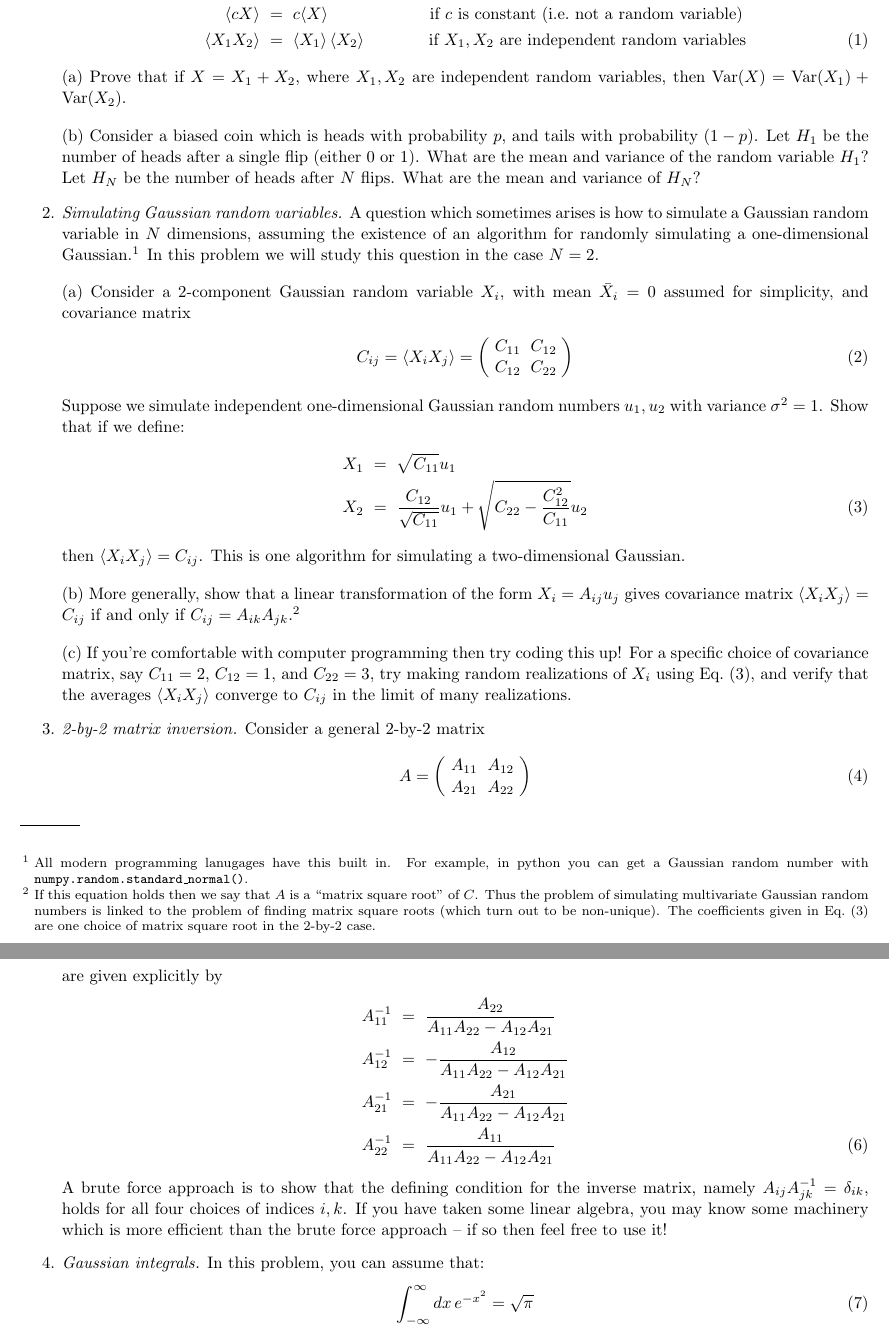
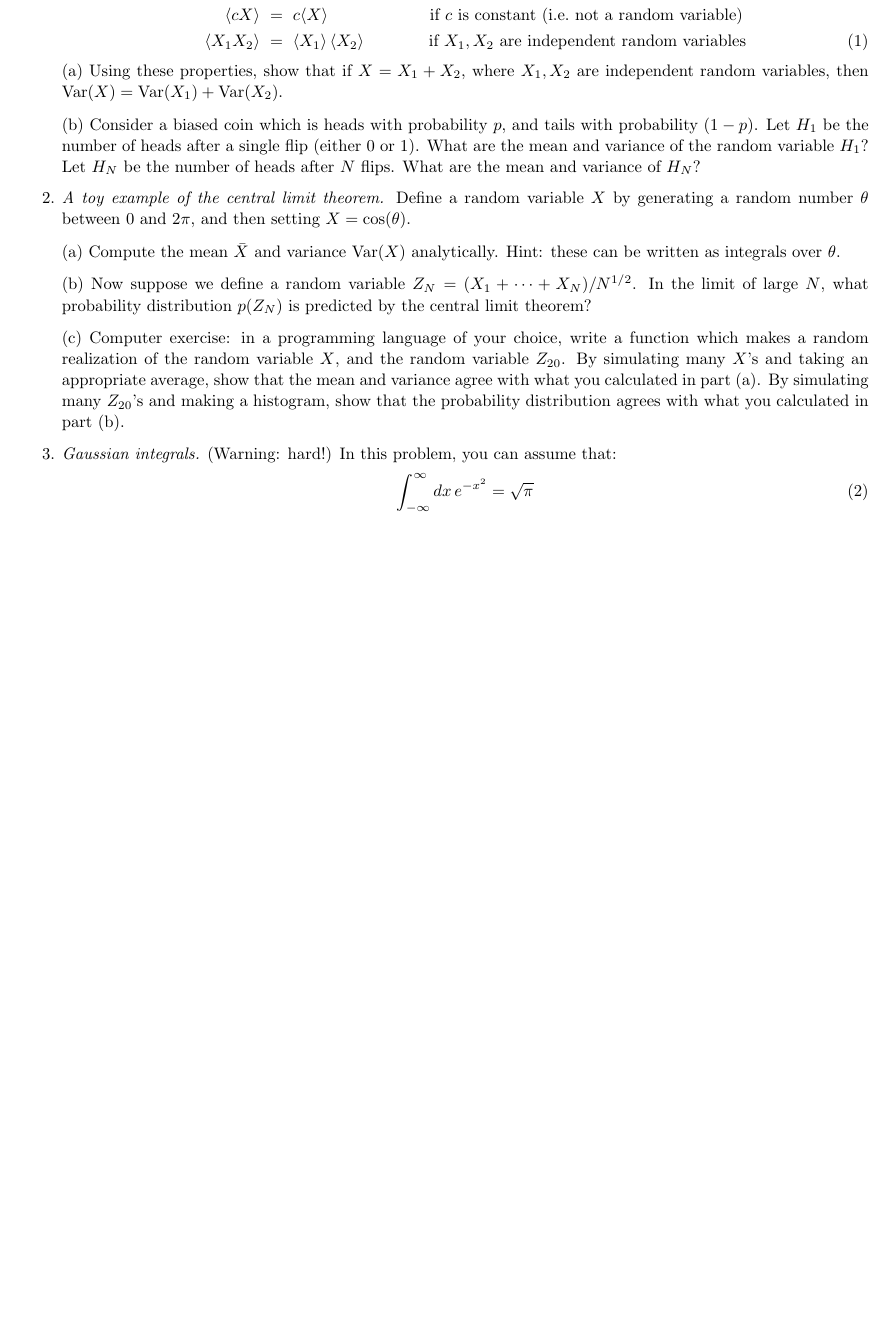
Before and after one commit to kmsmith137/issyp2016, a LaTeX paper (day1_problems/day1_problems.tex): two parts of pages 1 and 2 of 3 before the commit and part of page 1 of 2 after it, the two joined at a grey line, cut so that both start at the same text, the shorter picture padded with empty space. Compiled offline with pdfLaTeX.

Commit message:
day1_problems

```diff
--- a/day1_problems/day1_problems.tex
+++ b/day1_problems/day1_problems.tex
@@ -72,51 +72,23 @@ Recall the following properties of random variables:
 \langle c X \rangle &=& c \langle X \rangle \hspace{2.15cm} \mbox{if $c$ is constant (i.e.~not a random variable)} \nn \\
 \langle X_1 X_2 \rangle &=& \langle X_1 \rangle \, \langle X_2 \rangle \hspace{1.37cm} \mbox{if $X_1,X_2$ are independent random variables}
 \ea
-(a) Prove that if $X = X_1 + X_2$, where $X_1,X_2$ are independent random variables, then $\Var(X) = \Var(X_1) + \Var(X_2)$.
+(a) Using these properties, show that if $X = X_1 + X_2$, where $X_1,X_2$ are independent random variables, then $\Var(X) = \Var(X_1) + \Var(X_2)$.
 \par\medskip
 (b) Consider a biased coin which is heads with probability $p$, and tails with probability $(1-p)$.
 Let $H_1$ be the number of heads after a single flip (either 0 or 1).  What are the mean and variance of the random variable $H_1$?
 Let $H_N$ be the number of heads after $N$ flips.  What are the mean and variance of $H_N$?
 
-\item {\em Simulating Gaussian random variables.}
-A question which sometimes arises is how to simulate a Gaussian random variable in $N$ dimensions,
-assuming the existence of an algorithm for randomly simulating a one-dimensional Gaussian.\footnote{All
-modern programming lanugages have this built in.  For example, in python you can get a Gaussian random number
-with {\tt numpy.random.standard\_normal()}.}  In this problem we will study this question in the case $N=2$.
+\item {\em A toy example of the central limit theorem.}
+Define a random variable $X$ by generating a random number $\theta$ between 0 and $2\pi$, and
+then setting $X = \cos(\theta)$.
 \par\medskip
-(a)
-Consider a 2-component Gaussian random variable $X_i$, with mean $\bar X_i = 0$ assumed for simplicity,
-and covariance matrix
-\be
-C_{ij} = \langle X_i X_j \rangle = \left( \begin{array}{cc}
- C_{11} & C_{12} \\
- C_{12} & C_{22}
-\end{array} \right)
-\ee
-Suppose we simulate independent one-dimensional Gaussian random numbers $u_1, u_2$ with variance $\sigma^2=1$.
-Show that if we define:
-\ba
-X_1 &=& \sqrt{C_{11}} u_1 \nn \\
-X_2 &=& \frac{C_{12}}{\sqrt{C_{11}}} u_1 + \sqrt{ C_{22} - \frac{C_{12}^2}{C_{11}}} u_2  \label{eq:msqrt}
-\ea
-then $\langle X_i X_j \rangle = C_{ij}$.  This is one algorithm for simulating a two-dimensional Gaussian.
+(a) Compute the mean $\bar X$ and variance $\Var(X)$ analytically.  Hint: these can be written as integrals over $\theta$.
 \par\medskip
-(b) More generally, show that a linear transformation of the form $X_i = A_{ij} u_j$ gives covariance
-matrix $\langle X_i X_j \rangle = C_{ij}$ if and only if $C_{ij} = A_{ik} A_{jk}$.\footnote{If this equation
-holds then we say that $A$ is a ``matrix square root'' of $C$.  Thus the problem of simulating multivariate
-Gaussian random numbers is linked to the problem of finding matrix square roots (which turn out to be non-unique).
-The coefficients given in Eq.~(\ref{eq:msqrt}) are one choice of matrix square root in the 2-by-2 case.}
+(b) Now suppose we define a random variable $Z_N = (X_1 + \cdots + X_N) / N^{1/2}$.  In the limit of large $N$,
+what probability distribution $p(Z_N)$ is predicted by the central limit theorem?
 \par\medskip
-(c) If you're comfortable with computer programming then try coding this up!  For a specific choice of
-covariance matrix, say $C_{11}=2$, $C_{12}=1$, and $C_{22}=3$, try making random realizations
-of $X_i$ using Eq.~(\ref{eq:msqrt}), and verify that the averages $\langle X_i X_j \rangle$ converge to $C_{ij}$
-in the limit of many realizations.
+(c) Computer exercise: in a programming language of your choice, write a function which makes a random realization of the
+random variable $X$, and the random variable $Z_{20}$.  By simulating many $X$'s and taking an appropriate average, show
+that the mean and variance agree with what you calculated in part (a).  By simulating many $Z_{20}$'s and making a histogram,
+show that the probability distribution agrees with what you calculated in part (b).
 
-\item {\em 2-by-2 matrix inversion.}
-Consider a general 2-by-2 matrix
-\be
-A = \left( \begin{array}{cc}
-  A_{11} & A_{12} \\
-  A_{21} & A_{22}
-\end{array} \right)
-\ee
@@ -130,16 +95,4 @@ A^{-1} = \left( \begin{array}{cc}
-are given explicitly by
-\ba
-A^{-1}_{11} &=& \frac{A_{22}}{A_{11}A_{22} - A_{12} A_{21}} \nn \\
-A^{-1}_{12} &=& -\frac{A_{12}}{A_{11}A_{22} - A_{12} A_{21}} \nn \\
-A^{-1}_{21} &=& -\frac{A_{21}}{A_{11}A_{22} - A_{12} A_{21}} \nn \\
-A^{-1}_{22} &=& \frac{A_{11}}{A_{11}A_{22} - A_{12} A_{21}}
-\ea
-A brute force approach is to show that the defining condition for the inverse matrix,
-namely $A_{ij} A^{-1}_{jk} = \delta_{ik}$, holds for all four choices of indices $i,k$.
-If you have taken some linear algebra, you may know some machinery which is more efficient
-than the brute force approach -- if so then feel free to use it!
-
-\item {\em Gaussian integrals.} In this problem, you can assume that:
+\item {\em Gaussian integrals.} (Warning: hard!) In this problem, you can assume that:
 \be
 \int_{-\infty}^\infty dx \, e^{-x^2} = \sqrt{\pi}
 \ee
```
Also changed, not shown: day1_problems/day1_problems_v2.pdf (deleted), day1_problems/day1_problems_v3.pdf (added), day1_problems/day1_problems.tex (9 more changed lines).
